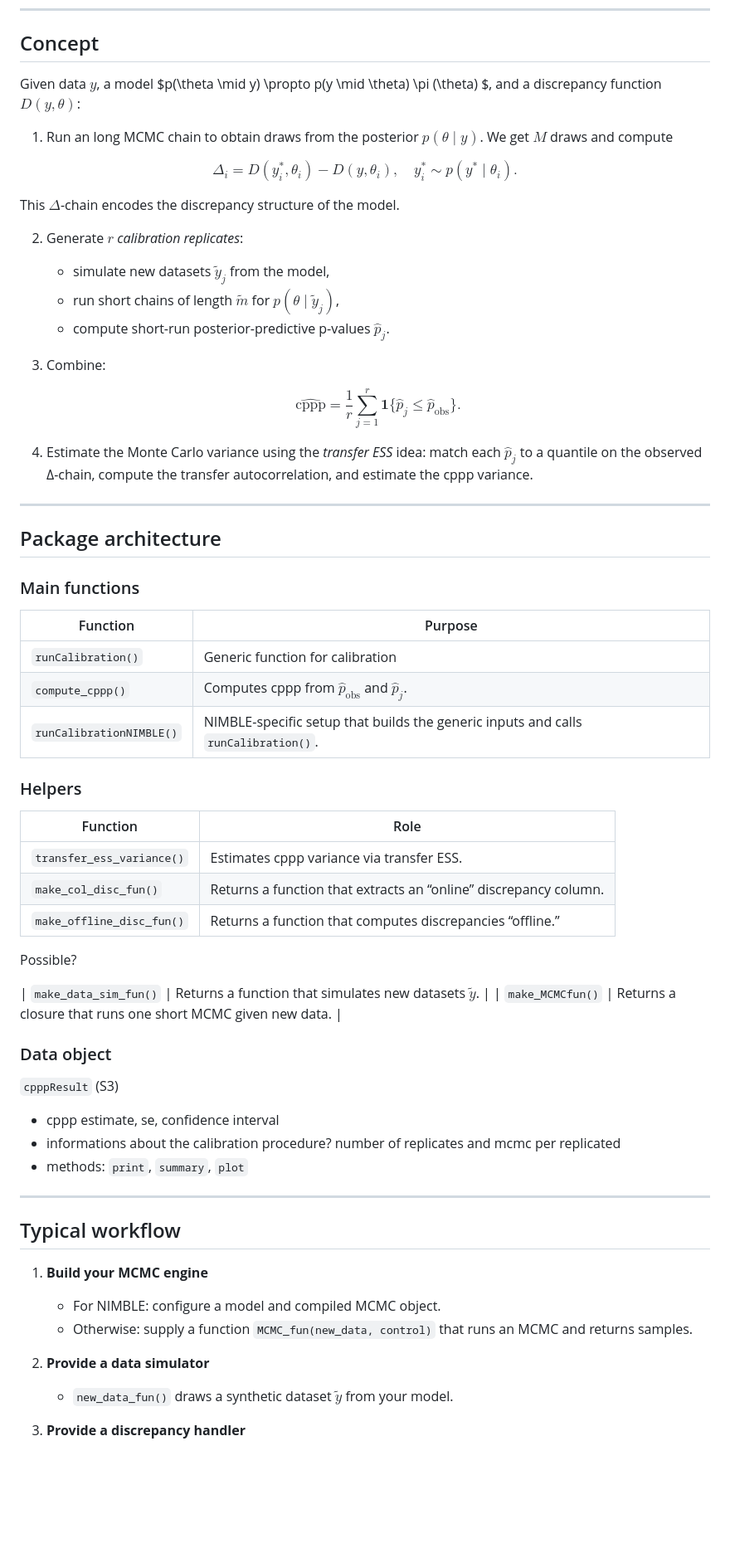
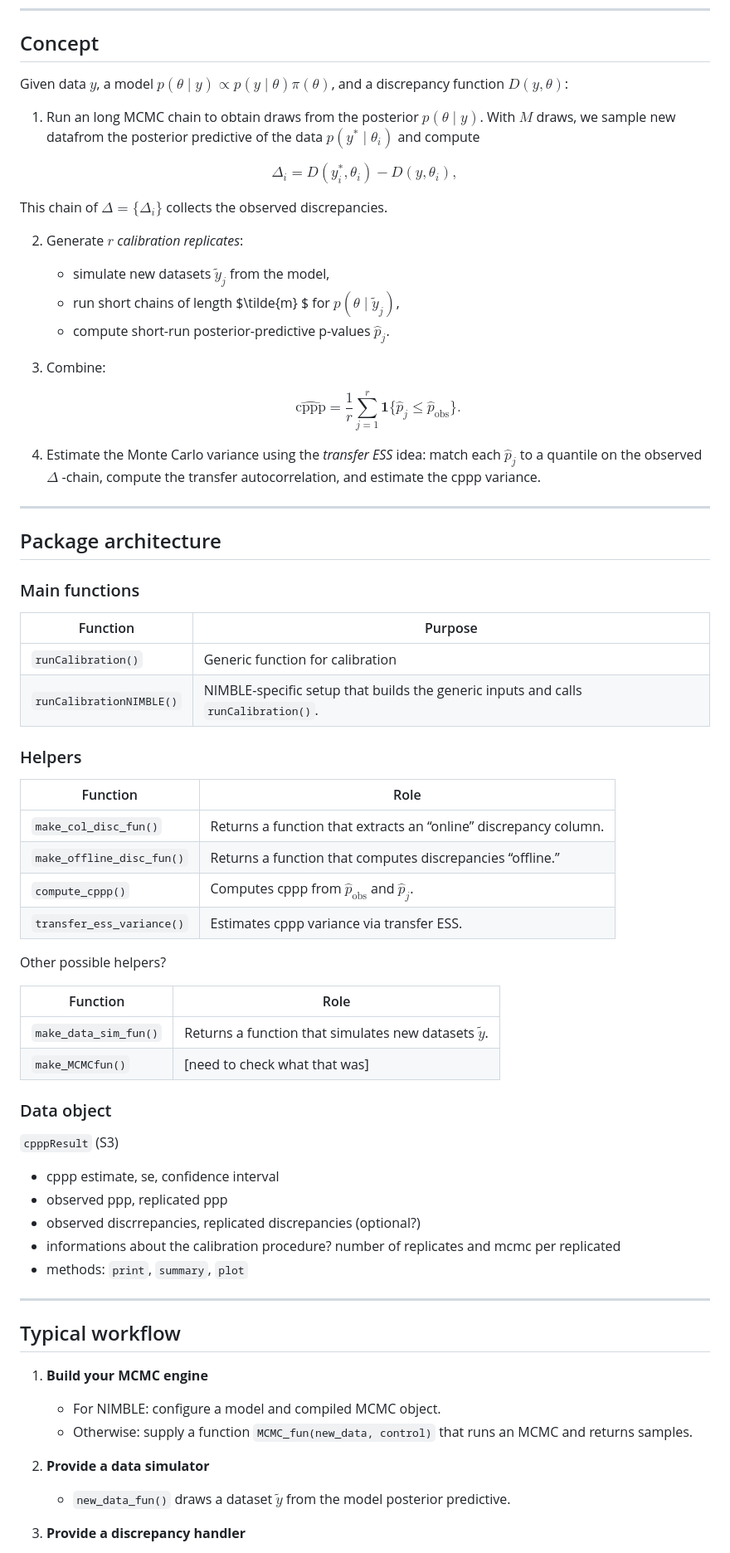
Before and after one commit to salleuska/cpppPrototype, a Markdown page: README.md, the part around the change printed below. Shown: that part at 83% size. Rendered like a GitHub page; blank space fills up the shorter version.

Commit message:
cleaned up readme

```diff
--- a/README.md
+++ b/README.md
@@ -13,33 +13,31 @@ It provides a general framework for a MCMC engine—to:
 
 ## Concept
 
-Given data $y$, a model $p(\theta \mid y) \propto p(y \mid \theta) \pi (\theta) $, and a discrepancy function $D(y,\theta)$:
+Given data $y$, a model $p(\theta \mid y) \propto p(y \mid \theta) \pi (\theta)$, and a discrepancy function $D(y,\theta)$:
 
-1. Run an long MCMC chain to obtain draws from the posterior $p(\theta\mid y)$. We get $M$ draws and compute
+1. Run an long MCMC chain to obtain draws from the posterior $p(\theta \mid y)$. With $M$ draws, we sample new datafrom the posterior predictive of the data $p(y^* \mid \theta_i)$ and compute
 
 $$
- \Delta_i = D(y_i^*, \theta_i) - D(y, \theta_i),
- \quad
- y_i^* \sim p(y^*\mid \theta_i).
+ \Delta_i = D(y^*_i, \theta_i) - D(y, \theta_i),
 $$
 
-   This $\Delta$-chain encodes the discrepancy structure of the model.
+This chain of $\Delta = \{ \Delta_i \}$ collects the observed discrepancies.
 
 2. Generate $r$ *calibration replicates*:
-   - simulate new datasets $\tilde y_j$ from the model,
-   - run short chains of length $\tilde m$ for $p(\theta\mid \tilde y_j)$,
-   - compute short-run posterior-predictive p-values $\hat p_j$.
+   - simulate new datasets $\tilde{y}_j$ from the model,
+   - run short chains of length $\tilde{m} $ for $p(\theta \mid \tilde{y}_j)$,
+   - compute short-run posterior-predictive p-values $\hat{p}_j$.
 
 3. Combine:
 
    $$
    \widehat{\text{cppp}}
    = \frac{1}{r}\sum_{j=1}^r
-     \mathbf{1}\{\hat p_j \le \hat p_{\text{obs}}\}.
+     \mathbf{1}\{\hat{p}_j \le \hat{p}_{\text{obs}}\}.
    $$
 
 4. Estimate the Monte Carlo variance using the *transfer ESS* idea:
-   match each $\hat p_j$ to a quantile on the observed Δ-chain,
+   match each $\hat{p}_j$ to a quantile on the observed  $\Delta$ -chain,
    compute the transfer autocorrelation, and estimate the cppp variance.
 
 ---
@@ -50,26 +48,30 @@ $$
 | Function | Purpose |
 |-----------|----------|
 | `runCalibration()` | Generic function for calibration |
-| `compute_cppp()` | Computes cppp from $\hat p_{\text{obs}}$ and $\hat p_j$. |
 | `runCalibrationNIMBLE()` | NIMBLE-specific setup that builds the generic inputs and calls `runCalibration()`. |
 
 ### Helpers
 | Function | Role |
 |-----------|------|
-| `transfer_ess_variance()` | Estimates cppp variance via transfer ESS. |
 | `make_col_disc_fun()` | Returns a function that extracts an “online” discrepancy column. |
 | `make_offline_disc_fun()` | Returns a function that computes discrepancies “offline.” |
+| `compute_cppp()` | Computes cppp from $\hat p_{\text{obs}}$ and $\hat p_j$. |
+| `transfer_ess_variance()` | Estimates cppp variance via transfer ESS. |
 
-Possible?
+Other possible helpers?
 
+| Function | Role |
+|-----------|------|
 | `make_data_sim_fun()` | Returns a function that simulates new datasets $\tilde y$. |
-| `make_MCMCfun()` | Returns a closure that runs one short MCMC given new data. |
+| `make_MCMCfun()` | [need to check what that was] |
 
 ### Data object
 
 `cpppResult` (S3)
 
   - cppp estimate, se, confidence interval
+  - observed ppp, replicated ppp
+  - observed discrrepancies, replicated discrepancies (optional?)
   - informations about the calibration procedure? number of replicates and mcmc per replicated
   - methods: `print`, `summary`, `plot`
 
@@ -82,7 +84,7 @@ Possible?
    - Otherwise: supply a function `MCMC_fun(new_data, control)` that runs an MCMC and returns samples.
 
 2. **Provide a data simulator**
-   - `new_data_fun()` draws a synthetic dataset $\tilde y$ from your model.
+   - `new_data_fun()` draws a dataset $\tilde{y}$ from the model posterior predictive.
 
 3. **Provide a discrepancy handler**
    - *Online*: the discrepancy or PPP is computed during MCMC; just extract the column.
```
Also changed, not shown: other parts of README.md (+13 -14 lines).
